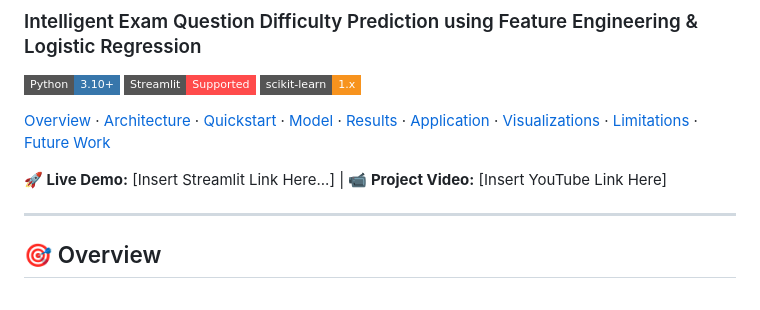
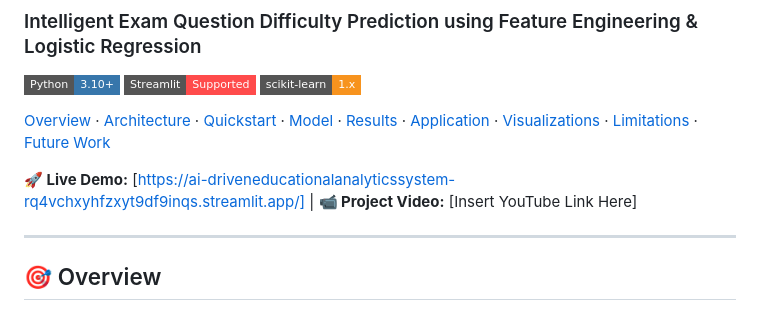
Before and after one commit to Siddharth-Dangi/AI-driven_educational_analytics_system, a Markdown page: README.md, the part around the change. Drawn GitHub-style; badges without logos.

```diff
--- a/README.md
+++ b/README.md
@@ -8,7 +8,7 @@
 
 [Overview](#-overview) · [Architecture](#-system-architecture) · [Quickstart](#-quickstart) · [Model](#-model) · [Results](#-results) · [Application](#-application) · [Visualizations](#-visualizations) · [Limitations](#-limitations) · [Future Work](#-future-work)
 
-**🚀 Live Demo:** [Insert Streamlit Link Here...] | **📹 Project Video:** [Insert YouTube Link Here]
+**🚀 Live Demo:** [https://ai-driveneducationalanalyticssystem-rq4vchxyhfzxyt9df9inqs.streamlit.app/] | **📹 Project Video:** [Insert YouTube Link Here]
 
 ---
 
```
